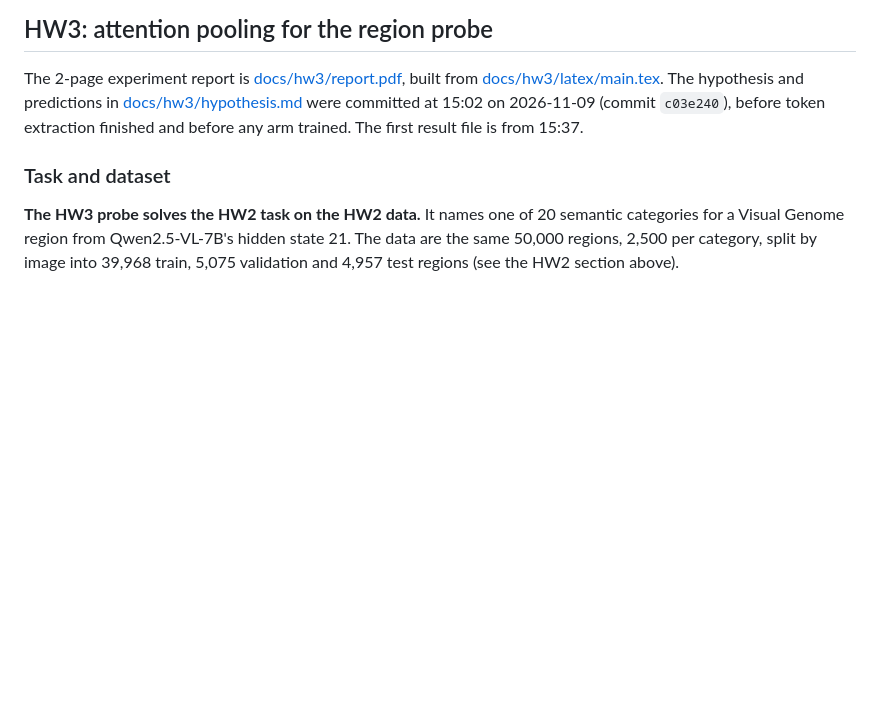
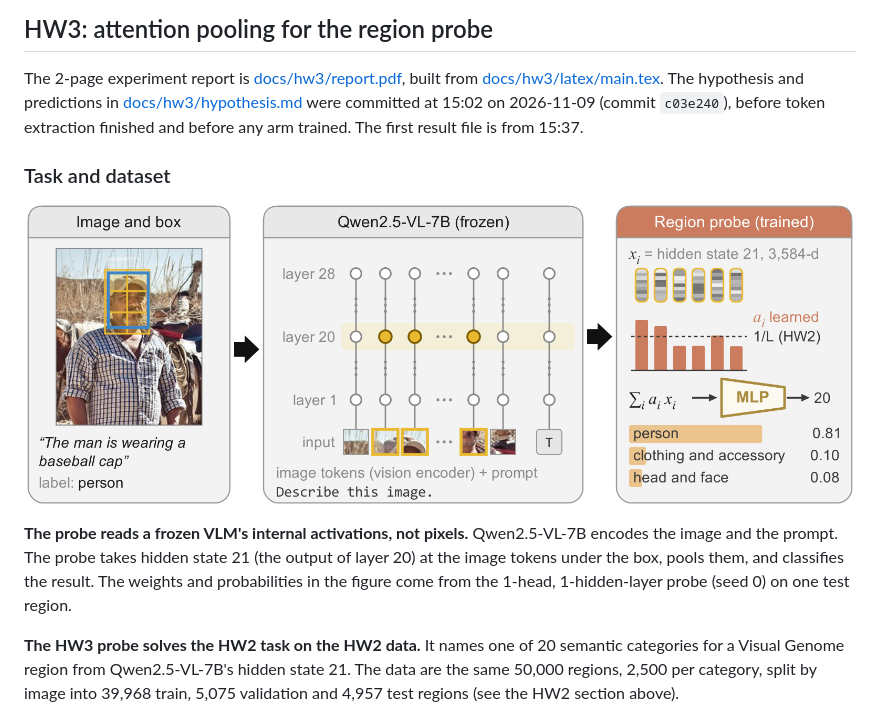
Before and after one commit to nkn002/visual-readout, a Markdown page: README.md, the part around the change. Drawn GitHub-style; blank space fills up the shorter version.

Commit message:
README: mechanism figure at the top of the HW3 section
Co-Authored-By: Claude Opus 5.5 <noreply@anthropic.com>

```diff
--- a/README.md
+++ b/README.md
@@ -479,6 +479,10 @@ The 2-page experiment report is [docs/hw3/report.pdf](docs/hw3/report.pdf), buil
 
 ### Task and dataset
 
+![How the probe reads Qwen2.5-VL's hidden state](docs/hw3/latex/fig_mechanism.png)
+
+**The probe reads a frozen VLM's internal activations, not pixels.** Qwen2.5-VL-7B encodes the image and the prompt. The probe takes hidden state 21 (the output of layer 20) at the image tokens under the box, pools them, and classifies the result. The weights and probabilities in the figure come from the 1-head, 1-hidden-layer probe (seed 0) on one test region.
+
 **The HW3 probe solves the HW2 task on the HW2 data.** It names one of 20 semantic categories for a Visual Genome region from Qwen2.5-VL-7B's hidden state 21. The data are the same 50,000 regions, 2,500 per category, split by image into 39,968 train, 5,075 validation and 4,957 test regions (see the HW2 section above).
 
 **HW3 needs every token under each box, not their mean.** `training/extract_tokens.py` re-runs Qwen2.5-VL with the research extraction's prompt, layer and token rule and keeps the tokens. It stores 1,549,854 tokens, 11.1 GB in float16, under `/scratch` and outside git. Each region's token mean matches its stored HW2 vector at median cosine 0.9999, and all 50,000 token counts match. A box covers 1 to 1,672 tokens, with a median of 9. 18.5% of regions cover a single token.
```
